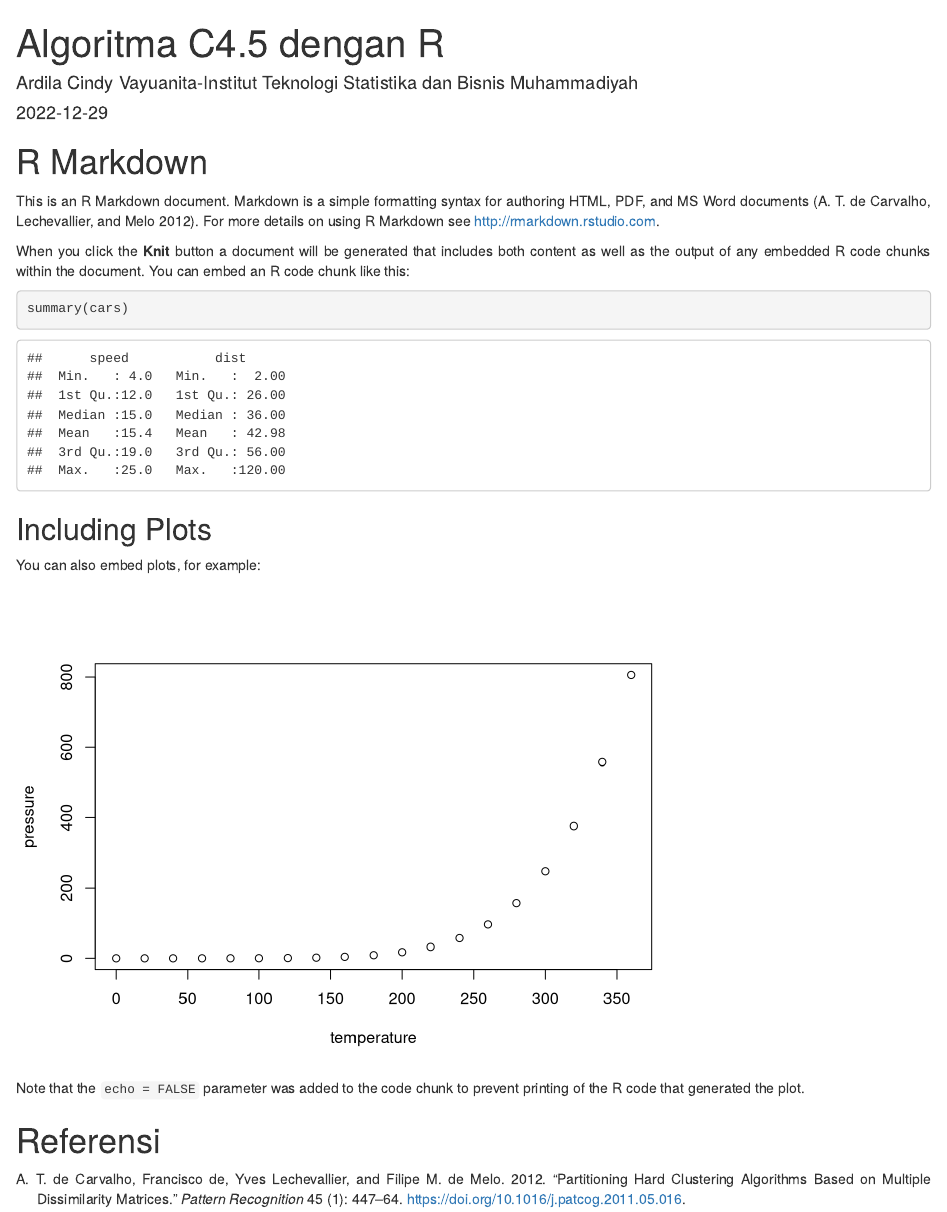
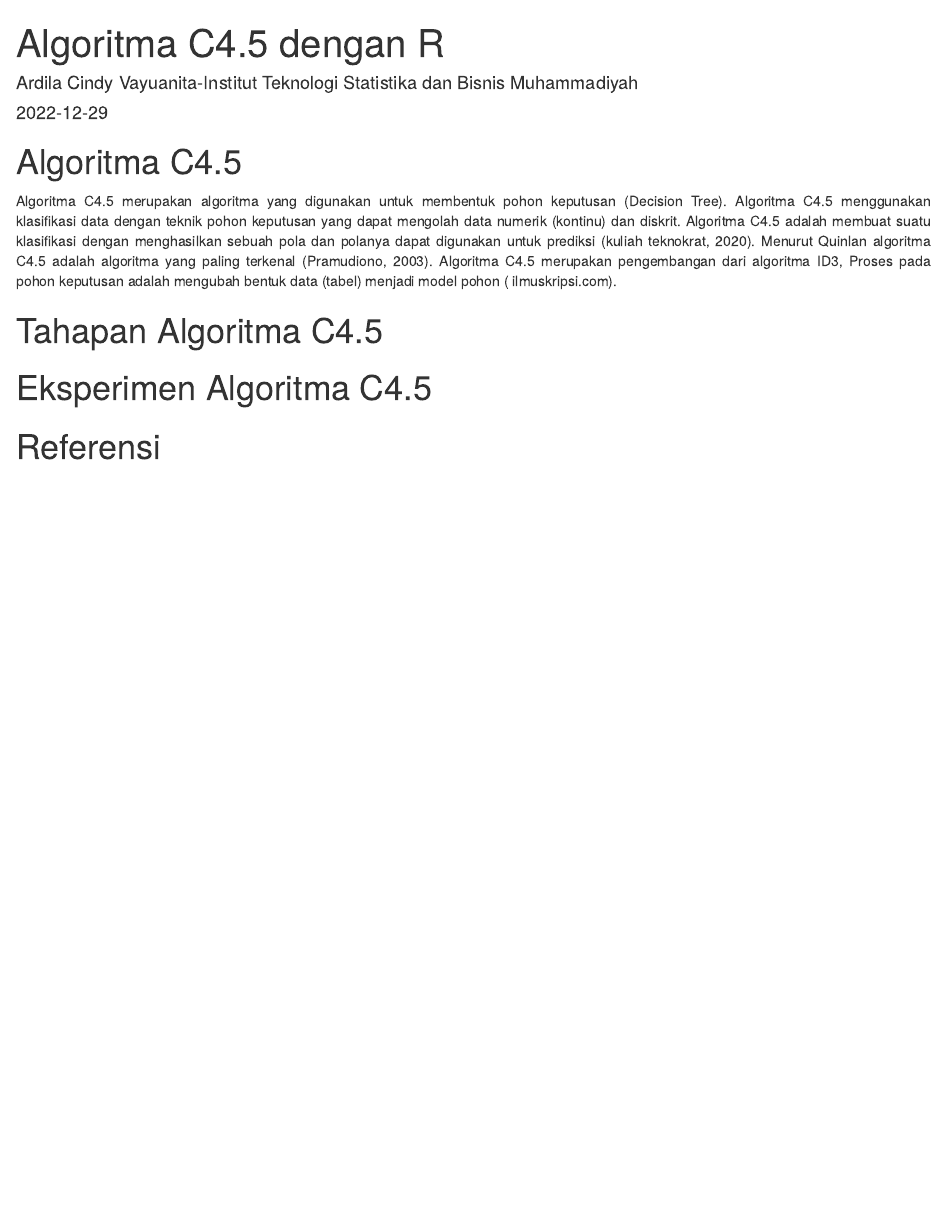
Before and after one commit to Ardila96/Algoritma-C4.5, an R Markdown document (Algoritma C45.Rmd): the page in a window 1100 px wide, from its top. Rendered offline with R 4.5, knitr and Pandoc, with nearby package versions; drawn as R Markdown's standard HTML page in place of the format the file asks for.

Commit message:
initial commit

````diff
--- a/Algoritma C45.Rmd
+++ b/Algoritma C45.Rmd
@@ -22,24 +22,15 @@ text-align: justify}
 knitr::opts_chunk$set(echo = TRUE)
 ```
 
-# R Markdown
+# Algoritma C4.5
+Algoritma C4.5 merupakan algoritma yang digunakan untuk membentuk pohon keputusan (Decision Tree). Algoritma C4.5 menggunakan klasifikasi data dengan teknik pohon keputusan yang dapat mengolah data numerik (kontinu) dan diskrit.
+Algoritma C4.5 adalah membuat suatu klasifikasi dengan menghasilkan sebuah pola dan polanya dapat digunakan untuk prediksi (kuliah teknokrat, 2020).
+Menurut Quinlan algoritma C4.5 adalah algoritma yang paling terkenal (Pramudiono, 2003).
+Algoritma C4.5 merupakan pengembangan dari algoritma ID3, Proses pada pohon keputusan adalah mengubah bentuk data (tabel) menjadi model pohon ( ilmuskripsi.com).
 
-This is an R Markdown document. Markdown is a simple formatting syntax for authoring HTML, PDF, and MS Word documents [@deCarvalho2012]. For more details on using R Markdown see <http://rmarkdown.rstudio.com>.
 
-When you click the **Knit** button a document will be generated that includes both content as well as the output of any embedded R code chunks within the document. You can embed an R code chunk like this:
+# Tahapan Algoritma C4.5
 
-```{r cars}
-summary(cars)
-```
-
-## Including Plots
-
-You can also embed plots, for example:
-
-```{r pressure, echo=FALSE}
-plot(pressure)
-```
-
-Note that the `echo = FALSE` parameter was added to the code chunk to prevent printing of the R code that generated the plot.
+# Eksperimen Algoritma C4.5
 
 # Referensi
````
Also changed, not shown: Algoritma-C45.html.
